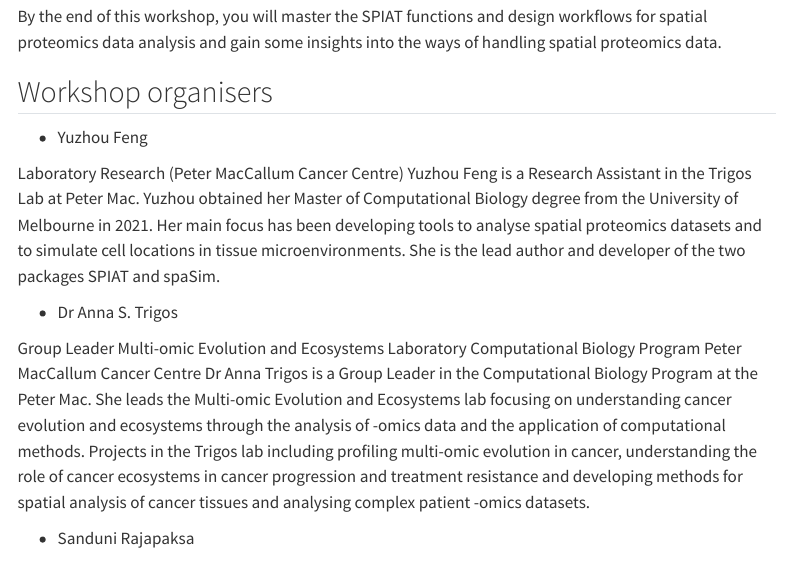
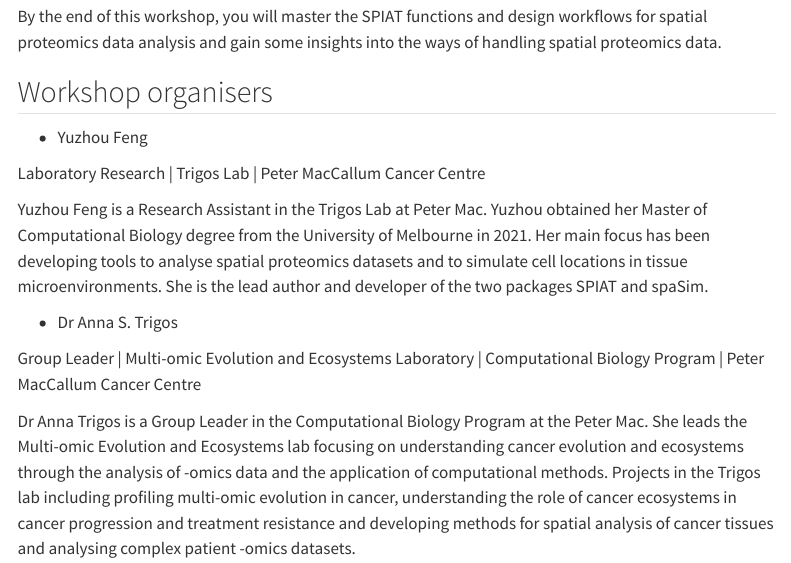
Before and after one commit to TrigosTeam/ABACBS_Workshop_SPIAT_spaSim, a Quarto document (index.qmd): the page in a window 1100 px wide, from 1180 px down. Rendered offline with R 4.5, knitr and Pandoc in place of Quarto, with nearby package versions; menus at the side of the page are left out.

Commit message:
Fixed format

```diff
--- a/index.qmd
+++ b/index.qmd
@@ -40,21 +40,27 @@ By the end of this workshop, you will master the SPIAT functions and design work
 
 -   Yuzhou Feng
 
-Laboratory Research (Peter MacCallum Cancer Centre) Yuzhou Feng is a Research Assistant in the Trigos Lab at Peter Mac. Yuzhou obtained her Master of Computational Biology degree from the University of Melbourne in 2021. Her main focus has been developing tools to analyse spatial proteomics datasets and to simulate cell locations in tissue microenvironments. She is the lead author and developer of the two packages SPIAT and spaSim.
+Laboratory Research | Trigos Lab | Peter MacCallum Cancer Centre
+
+Yuzhou Feng is a Research Assistant in the Trigos Lab at Peter Mac. Yuzhou obtained her Master of Computational Biology degree from the University of Melbourne in 2021. Her main focus has been developing tools to analyse spatial proteomics datasets and to simulate cell locations in tissue microenvironments. She is the lead author and developer of the two packages SPIAT and spaSim.
 
 -   Dr Anna S. Trigos
 
-Group Leader Multi-omic Evolution and Ecosystems Laboratory Computational Biology Program Peter MacCallum Cancer Centre Dr Anna Trigos is a Group Leader in the Computational Biology Program at the Peter Mac. She leads the Multi-omic Evolution and Ecosystems lab focusing on understanding cancer evolution and ecosystems through the analysis of -omics data and the application of computational methods. Projects in the Trigos lab including profiling multi-omic evolution in cancer, understanding the role of cancer ecosystems in cancer progression and treatment resistance and developing methods for spatial analysis of cancer tissues and analysing complex patient -omics datasets.
+Group Leader | Multi-omic Evolution and Ecosystems Laboratory | Computational Biology Program | Peter MacCallum Cancer Centre
+
+Dr Anna Trigos is a Group Leader in the Computational Biology Program at the Peter Mac. She leads the Multi-omic Evolution and Ecosystems lab focusing on understanding cancer evolution and ecosystems through the analysis of -omics data and the application of computational methods. Projects in the Trigos lab including profiling multi-omic evolution in cancer, understanding the role of cancer ecosystems in cancer progression and treatment resistance and developing methods for spatial analysis of cancer tissues and analysing complex patient -omics datasets.
 
 -   Sanduni Rajapaksa
 
-Informatics Consultant Research Computing Facility Peter MacCallum Cancer Centre Sanduni Rajapaksa is an Informatics Consultant at Peter Mac. She recently completed her PhD in Bioinformatics at the Laboratory of Computational Biology in the Department of Data Science and AI at Monash University. Continuing her research journey, Sanduni remains passionate about exploring the vast realm of proteins, sequencing and omics data.
+Informatics Consultant | Research Computing Facility | Peter MacCallum Cancer Centre
+
+Sanduni Rajapaksa is an Informatics Consultant at Peter Mac. She recently completed her PhD in Bioinformatics at the Laboratory of Computational Biology in the Department of Data Science and AI at Monash University. Continuing her research journey, Sanduni remains passionate about exploring the vast realm of proteins, sequencing and omics data.
 
 ## Schedule
 
 | Content                           |       Time        |
 |-----------------------------------|:-----------------:|
-| [Setup](Setup.html)               | Prior to workshop |
+| [Setup](docs/Setup.qmd)               | Prior to workshop |
 | Session kick off                  |    9:00 - 9:10    |
 | Introduction to SPIAT and spaSim  |    9:10 - 9:20    |
 | Reading and formatting image      |    9:20 - 9:45    |
```
Also changed, not shown: index.qmd (4 more changed lines), 2 other files.
